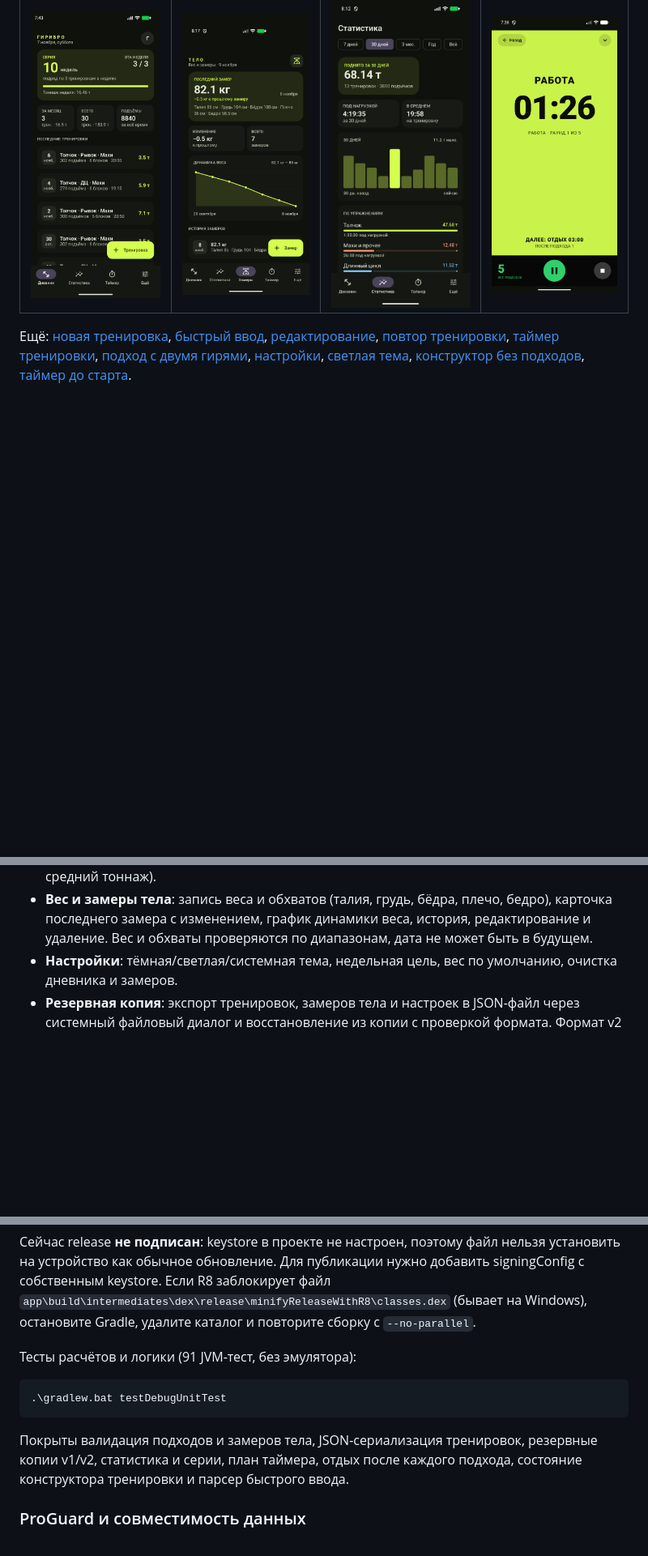
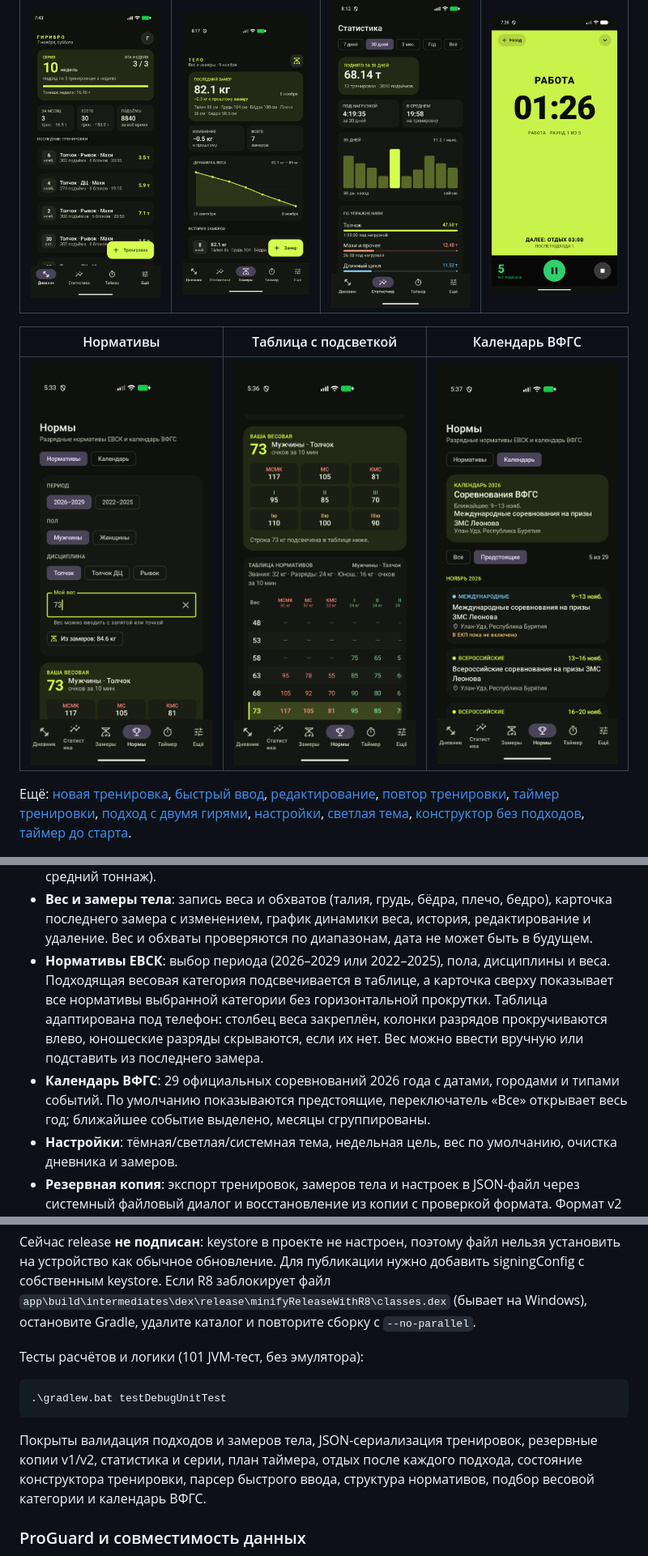
Before and after one commit to fess66690/GiriBro, a Markdown page: README.md, 3 parts joined by grey strips. Shown at 81% size. GitHub-like rendering; pictures changed too: docs/calendar.png (added), docs/norms-table.png (added), docs/norms.png (added); blank space fills up the shorter version.

Commit message:
Add EVSK norms and VFGS competition calendar

````diff
--- a/README.md
+++ b/README.md
@@ -13,6 +14,10 @@
 | Дневник | Замеры тела | Статистика | Таймер |
 |---|---|---|---|
 | ![](docs/diary.png) | ![](docs/body.png) | ![](docs/stats.png) | ![](docs/timer-running.png) |
+
+| Нормативы | Таблица с подсветкой | Календарь ВФГС |
+|---|---|---|
+| ![](docs/norms.png) | ![](docs/norms-table.png) | ![](docs/calendar.png) |
 
 Ещё: [новая тренировка](docs/new-workout-set.png),
 [быстрый ввод](docs/quick-input.png), [редактирование](docs/edit-workout.png),
@@ -61,6 +66,15 @@
   бедро), карточка последнего замера с изменением, график динамики веса,
   история, редактирование и удаление. Вес и обхваты проверяются по диапазонам,
   дата не может быть в будущем.
+- **Нормативы ЕВСК**: выбор периода (2026–2029 или 2022–2025), пола, дисциплины
+  и веса. Подходящая весовая категория подсвечивается в таблице, а карточка
+  сверху показывает все нормативы выбранной категории без горизонтальной
+  прокрутки. Таблица адаптирована под телефон: столбец веса закреплён, колонки
+  разрядов прокручиваются влево, юношеские разряды скрываются, если их нет.
+  Вес можно ввести вручную или подставить из последнего замера.
+- **Календарь ВФГС**: 29 официальных соревнований 2026 года с датами, городами
+  и типами событий. По умолчанию показываются предстоящие, переключатель
+  «Все» открывает весь год; ближайшее событие выделено, месяцы сгруппированы.
 - **Настройки**: тёмная/светлая/системная тема, недельная цель, вес по умолчанию,
   очистка дневника и замеров.
 - **Резервная копия**: экспорт тренировок, замеров тела и настроек в JSON-файл
@@ -116,7 +131,7 @@ APK: `app\build\outputs\apk\release\app-release-unsigned.apk`
 `app\build\intermediates\dex\release\minifyReleaseWithR8\classes.dex` (бывает на
 Windows), остановите Gradle, удалите каталог и повторите сборку с `--no-parallel`.
 
-Тесты расчётов и логики (91 JVM-тест, без эмулятора):
+Тесты расчётов и логики (101 JVM-тест, без эмулятора):
 
 ```powershell
 .\gradlew.bat testDebugUnitTest
@@ -124,7 +139,8 @@ Windows), остановите Gradle, удалите каталог и повт
 
 Покрыты валидация подходов и замеров тела, JSON-сериализация тренировок,
 резервные копии v1/v2, статистика и серии, план таймера, отдых после каждого
-подхода, состояние конструктора тренировки и парсер быстрого ввода.
+подхода, состояние конструктора тренировки, парсер быстрого ввода, структура
+нормативов, подбор весовой категории и календарь ВФГС.
 
 ### ProGuard и совместимость данных
 
````
Also changed, not shown: other parts of README.md (+20 -4 lines), 5 other files.
